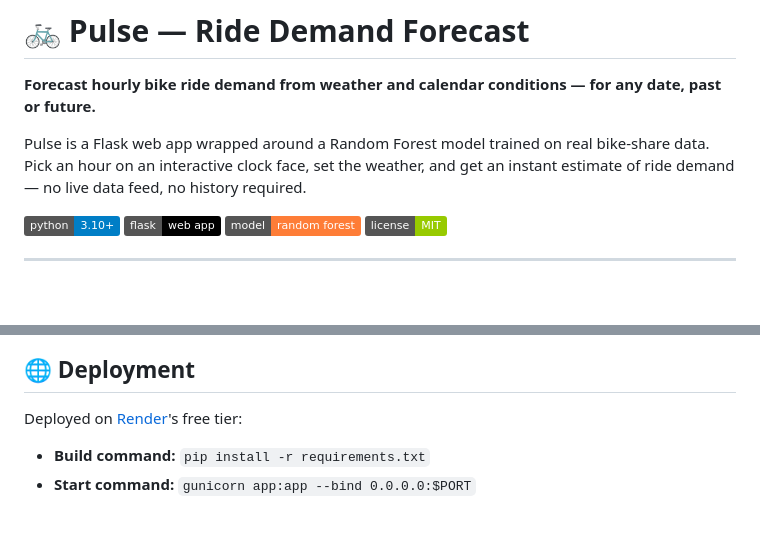
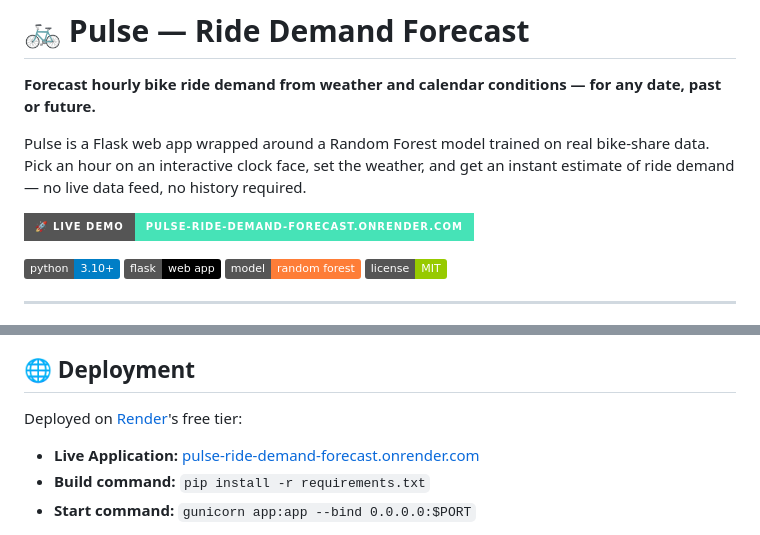
Before and after one commit to tarun05-design/Pulse-Ride-Demand-Forecast, a Markdown page: README.md, 2 parts joined by grey strips. Rendered like a GitHub page; badges without logos; blank space fills up the shorter version.

Commit message:
docs: add live demo links and app screenshot to README

```diff
--- a/README.md
+++ b/README.md
@@ -3,6 +3,8 @@
 **Forecast hourly bike ride demand from weather and calendar conditions — for any date, past or future.**
 
 Pulse is a Flask web app wrapped around a Random Forest model trained on real bike-share data. Pick an hour on an interactive clock face, set the weather, and get an instant estimate of ride demand — no live data feed, no history required.
+
+[![Live Demo](https://img.shields.io/badge/🚀%20Live%20Demo-pulse--ride--demand--forecast.onrender.com-46E3B7?style=for-the-badge&logo=render&logoColor=black)](https://pulse-ride-demand-forecast.onrender.com/)
 
 ![Python](https://img.shields.io/badge/python-3.10%2B-blue)
 ![Flask](https://img.shields.io/badge/flask-web%20app-black)
@@ -97,6 +98,7 @@ curl -X POST http://127.0.0.1:5000/api/predict \
 ## 🌐 Deployment
 
 Deployed on [Render](https://render.com)'s free tier:
+- **Live Application:** [pulse-ride-demand-forecast.onrender.com](https://pulse-ride-demand-forecast.onrender.com/)
 - **Build command:** `pip install -r requirements.txt`
 - **Start command:** `gunicorn app:app --bind 0.0.0.0:$PORT`
 
```
Also changed, not shown: other parts of README.md (+1 -2 lines).
